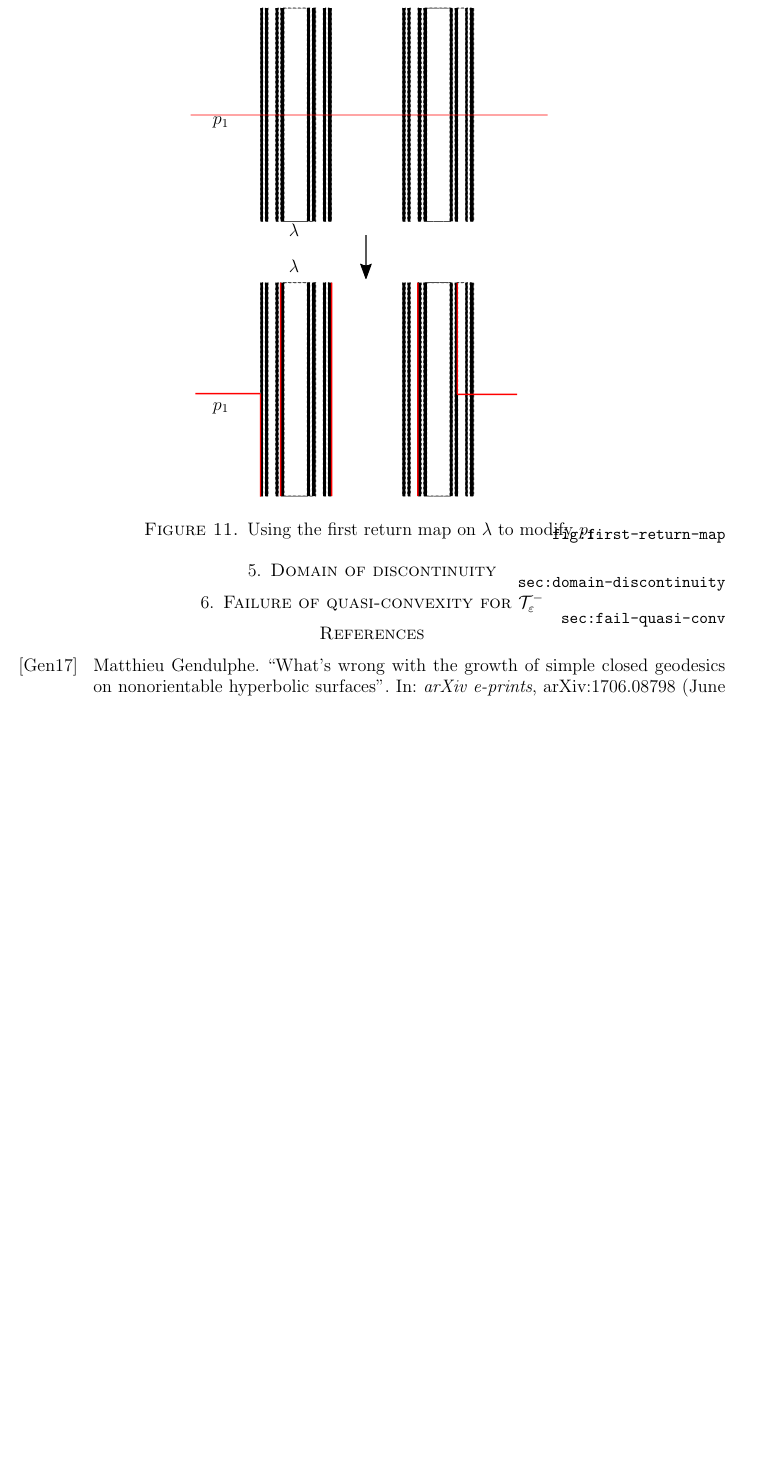
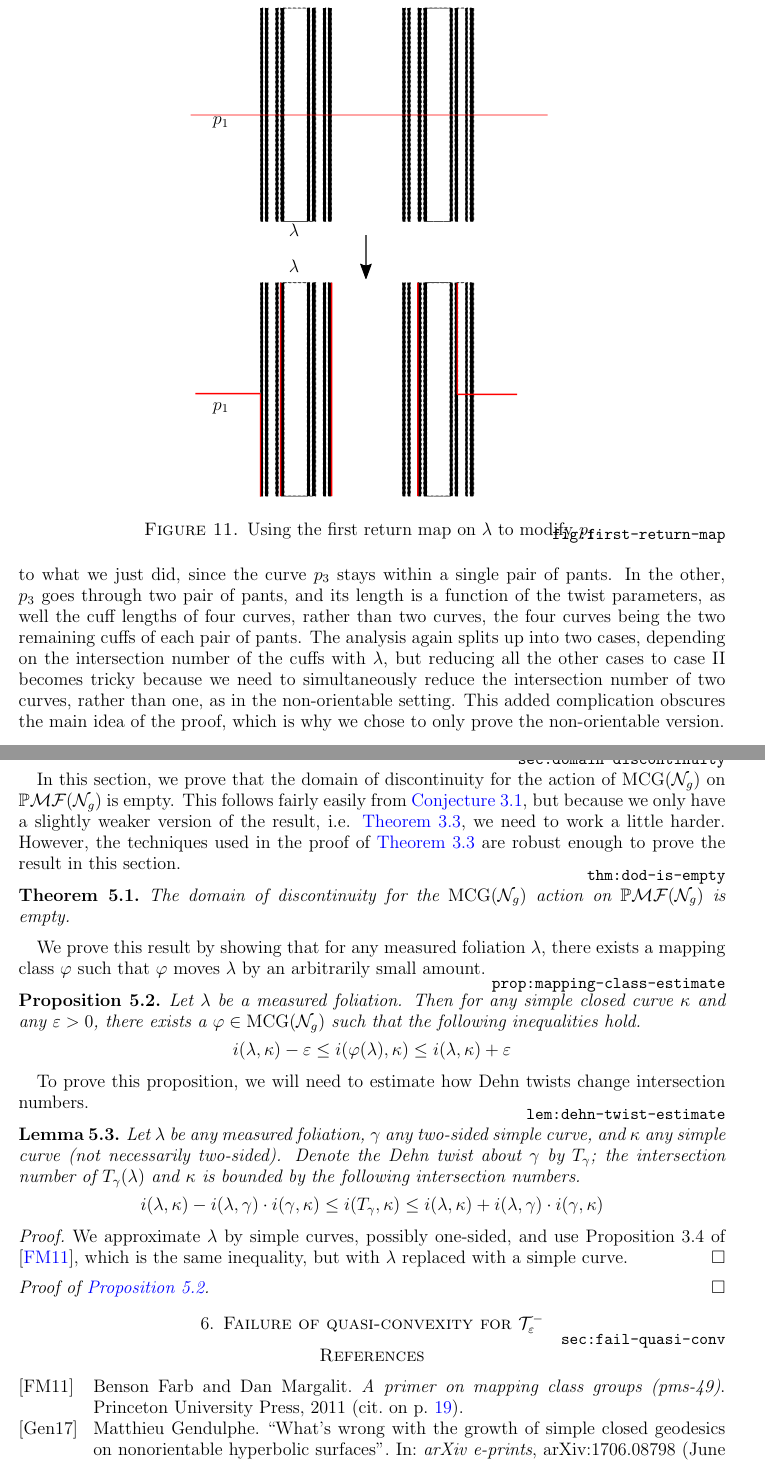
Before and after one commit to sayantangkhan/non-orientable-limit-set-v2, a LaTeX paper (main.tex): part of page 18 of 19 before the commit and two parts of pages 18 and 19 of 20 after it, the two joined at a grey line, cut so that both start at the same text, the shorter picture padded with empty space. Compiled offline with pdfLaTeX.

Commit message:
Small progress

```diff
--- a/main.tex
+++ b/main.tex
@@ -649,3 +652,19 @@ This quantitative estimate gives us an easy proof of \autoref{thm:systole-closur
+  To see how the twist coordinate enters the picture, observe that \eqref{eq:up-1}, which was the main inequality of the proof, turns into the following in the orientable version.
+  \begin{equation}
+    \label{eq:up-11}
+    l(p_4)  \leq l(p_3) \leq \tau(p_0) + l(p_4)
+  \end{equation}
+  Here, $\tau(p_0)$ is the twist parameter about $p_0$, and $p_4$ is the orthogeodesic multi-arc (there may be one or two orthogeodesics, depending on the two cases described below).
+
+  The proof splits up into two cases, depending on whether both sides of $p$ are the same pair of pants, or distinct pairs of pants.
+  This was not an issue in the non-orientable setting, since $p$ was one-sided.
+  If both sides of $p$ are the same pair of pants, then the analysis is similar to what we just did, since the curve $p_3$ stays within a single pair of pants.
+  In the other, $p_3$ goes through two pair of pants, and its length is a function of the twist parameters, as well the cuff lengths of four curves, rather than two curves, the four curves being the two remaining cuffs of each pair of pants.
+  The analysis again splits up into two cases, depending on the intersection number of the cuffs with $\lambda$, but reducing all the other cases to case II becomes tricky because we need to simultaneously reduce the intersection number of two curves, rather than one, as in the non-orientable setting.
+  This added complication obscures the main idea of the proof, which is why we chose to only prove the non-orientable version.
+\end{remark}
+
+This quantitative estimate of \autoref{prop:pinching} gives us an easy proof of \autoref{thm:systole-closure}.
 \begin{proof}[Proof of \autoref{thm:systole-closure}]
   Suppose that the theorem were false, and there was a foliation $[\lambda] \in \pmf^-(\no_g)$ in the closure of $\systole(\no_g)$.
   Suppose $p$ is a one-sided atom in $\lambda$.
@@ -665,6 +684,44 @@ This quantitative estimate gives us an easy proof of \autoref{thm:systole-closur
 \section{Domain of discontinuity}
 \label{sec:domain-discontinuity}
 
+In this section, we prove that the domain of discontinuity for the action of $\mcg(\no_g)$ on $\pmf(\no_g)$ is empty.
+This follows fairly easily from \autoref{conj:gendulphe-1}, but because we only have a slightly weaker version of the result, i.e. \autoref{thm:rational-approximation}, we need to work a little harder.
+However, the techniques used in the proof of \autoref{thm:rational-approximation} are robust enough to prove the result in this section.
+\begin{theorem}
+  \label{thm:dod-is-empty}
+  The domain of discontinuity for the $\mcg(\no_g)$ action on $\pmf(\no_g)$ is empty.
+\end{theorem}
+
+We prove this result by showing that for any measured foliation $\lambda$, there exists a mapping class $\varphi$ such that $\varphi$ moves $\lambda$ by an arbitrarily small amount.
+\begin{proposition}
+  \label{prop:mapping-class-estimate}
+  Let $\lambda$ be a measured foliation.
+  Then for any simple closed curve $\kappa$ and any $\varepsilon > 0$, there exists a $\varphi \in \mcg(\no_g)$ such that the following inequalities hold.
+  \begin{align*}
+    i(\lambda , \kappa) - \varepsilon
+    \leq i(\varphi(\lambda), \kappa)
+    \leq i(\lambda , \kappa) + \varepsilon
+  \end{align*}
+\end{proposition}
+To prove this proposition, we will need to estimate how Dehn twists change intersection numbers.
+\begin{lemma}
+  \label{lem:dehn-twist-estimate}
+  Let $\lambda$ be any measured foliation, $\gamma$ any two-sided simple curve, and $\kappa$ any simple curve (not necessarily two-sided).
+  Denote the Dehn twist about $\gamma$ by $T_{\gamma}$; the intersection number of $T_\gamma(\lambda)$ and $\kappa$ is bounded by the following intersection numbers.
+  \begin{align*}
+    i(\lambda, \kappa) - i(\lambda, \gamma) \cdot i(\gamma, \kappa)
+    \leq i(T_{\gamma}, \kappa)
+    \leq i(\lambda, \kappa) + i(\lambda, \gamma) \cdot i(\gamma, \kappa)
+  \end{align*}
+\end{lemma}
+\begin{proof}
+  We approximate $\lambda$ by simple curves, possibly one-sided, and use Proposition 3.4 of \cite{farb2011primer}, which is the same inequality, but with $\lambda$ replaced with a simple curve.
+\end{proof}
+
+\begin{proof}[Proof of \autoref{prop:mapping-class-estimate}]
+
+\end{proof}
+
 \section{Failure of quasi-convexity for $\systole$}
 \label{sec:fail-quasi-conv}
 
```
Also changed, not shown: references.bib (+7 -0 lines), main.tex (13 more changed lines).
